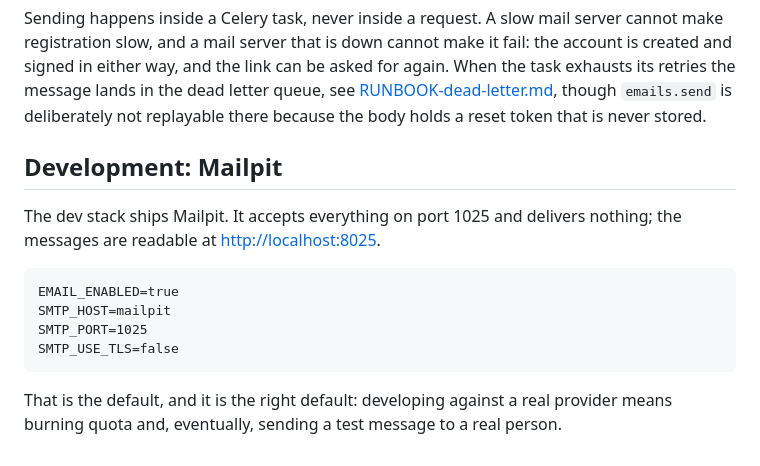
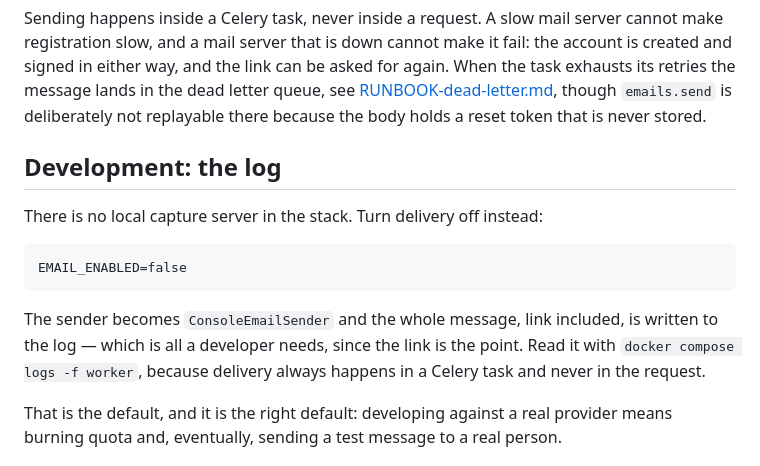
Before and after one commit to cspatric/Python-ProfPlan, a Markdown page: docs/deployment/EMAIL.md, the part around the change. Rendered like a GitHub page.

Commit message:
docs/read-the-account-email-in-the-log-instead-of-running-a-catcher
Mailpit was a whole service in the dev stack whose only job was to show a link.
EMAIL_ENABLED=false swaps in ConsoleEmailSender and the message, link included,
goes to the worker log — which is where a developer already is, and one less
container to keep healthy. The document says where to read it, and why the log
is the worker's and not the API's.

````diff
--- a/docs/deployment/EMAIL.md
+++ b/docs/deployment/EMAIL.md
@@ -20,17 +20,18 @@ dead letter queue, see
 `emails.send` is deliberately not replayable there because the body holds a
 reset token that is never stored.
 
-## Development: Mailpit
+## Development: the log
 
-The dev stack ships Mailpit. It accepts everything on port 1025 and delivers
-nothing; the messages are readable at <http://localhost:8025>.
+There is no local capture server in the stack. Turn delivery off instead:
 
 ```
-EMAIL_ENABLED=true
-SMTP_HOST=mailpit
-SMTP_PORT=1025
-SMTP_USE_TLS=false
+EMAIL_ENABLED=false
 ```
+
+The sender becomes `ConsoleEmailSender` and the whole message, link included, is
+written to the log — which is all a developer needs, since the link is the point.
+Read it with `docker compose logs -f worker`, because delivery always happens in
+a Celery task and never in the request.
 
 That is the default, and it is the right default: developing against a real
 provider means burning quota and, eventually, sending a test message to a real
````
